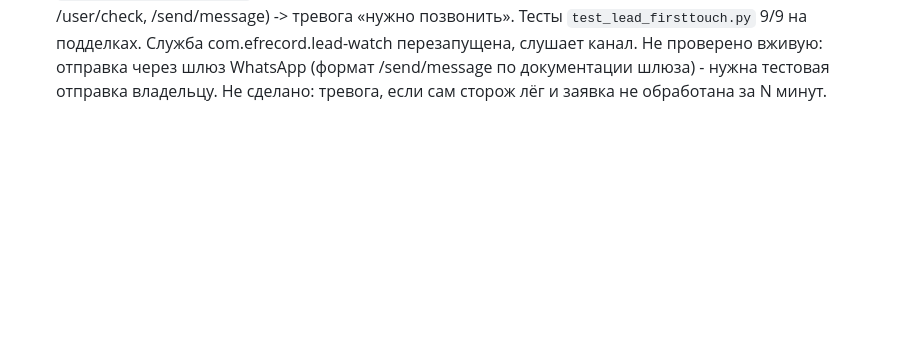
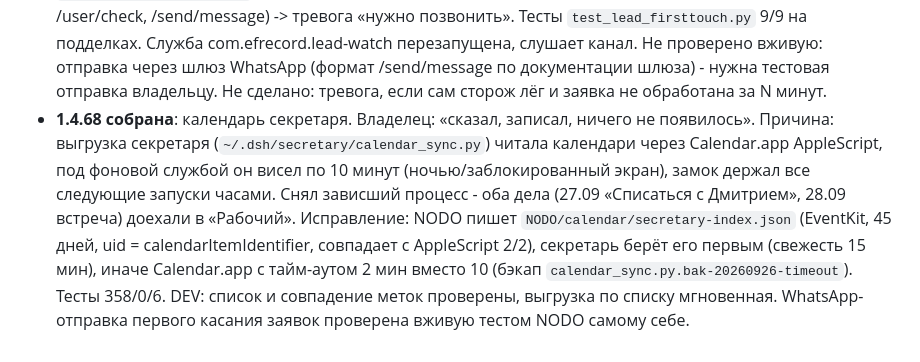
Before and after one commit to stgavs77-ctrl/NODO, a Markdown page: docs/project/STATE.md, the part around the change. Rendered like a GitHub page; blank space fills up the shorter version.

Commit message:
docs: 1.4.68 calendar

```diff
--- a/docs/project/STATE.md
+++ b/docs/project/STATE.md
@@ -416,3 +416,4 @@
 - **26.09 1.4.67 установлена** (согласие владельца, тихо): ready + 30 с удержания. Порог автономии выбран владельцем: строгий - по теме последние 20 черновиков, из них не меньше 18 ушли как есть (90 %); до этого NODO сам клиентам не отвечает. Сам допуск ещё не сделан - счёт только начался.
 - **26.09 база знаний Ефрекорд (сервер Коли) подключена** без выпуска: токен бота владельца в `~/.dsh/efrecord-kb-token` (600, не выводился), инструмент `~/.dsh/bin/efr-kb` (search/read/sections), мост `playbook_hint.py` (бэкап `.bak-20260926-kb`) добавляет к письму клиента до двух фрагментов базы (цена/замер -> «Услуги и цены», остальное - поиск по сути; без «Доставка и оплата», 05-sales, _source), правило агенту в `NODO/dsh/AGENTS.md` (бэкап `.bak-20260926-kb`). Токен видит 52 статьи, включая одну 05-sales - сказать Коле. Вызов efr-kb изнутри задачи агента (песочница, сеть) не проверен.
 - **26.09 заявки с сайта: первое касание делает сам NODO** (идея 1 из docs/ROADMAP-HUMAN.md, согласие владельца на автоотправку). `~/.dsh/plugins/telegram-bridge/lead_firsttouch.py` + `lead_watch.py` (бэкап `.bak-20260926-firsttouch`): Telegram -> WhatsApp (не был >30 дн, скрыт, нет профиля; шлюз 127.0.0.1:8787, /user/check, /send/message) -> тревога «нужно позвонить». Тесты `test_lead_firsttouch.py` 9/9 на подделках. Служба com.efrecord.lead-watch перезапущена, слушает канал. Не проверено вживую: отправка через шлюз WhatsApp (формат /send/message по документации шлюза) - нужна тестовая отправка владельцу. Не сделано: тревога, если сам сторож лёг и заявка не обработана за N минут.
+- **1.4.68 собрана**: календарь секретаря. Владелец: «сказал, записал, ничего не появилось». Причина: выгрузка секретаря (`~/.dsh/secretary/calendar_sync.py`) читала календари через Calendar.app AppleScript, под фоновой службой он висел по 10 минут (ночью/заблокированный экран), замок держал все следующие запуски часами. Снял зависший процесс - оба дела (27.09 «Списаться с Дмитрием», 28.09 встреча) доехали в «Рабочий». Исправление: NODO пишет `NODO/calendar/secretary-index.json` (EventKit, 45 дней, uid = calendarItemIdentifier, совпадает с AppleScript 2/2), секретарь берёт его первым (свежесть 15 мин), иначе Calendar.app с тайм-аутом 2 мин вместо 10 (бэкап `calendar_sync.py.bak-20260926-timeout`). Тесты 358/0/6. DEV: список и совпадение меток проверены, выгрузка по списку мгновенная. WhatsApp-отправка первого касания заявок проверена вживую тестом NODO самому себе.
```
